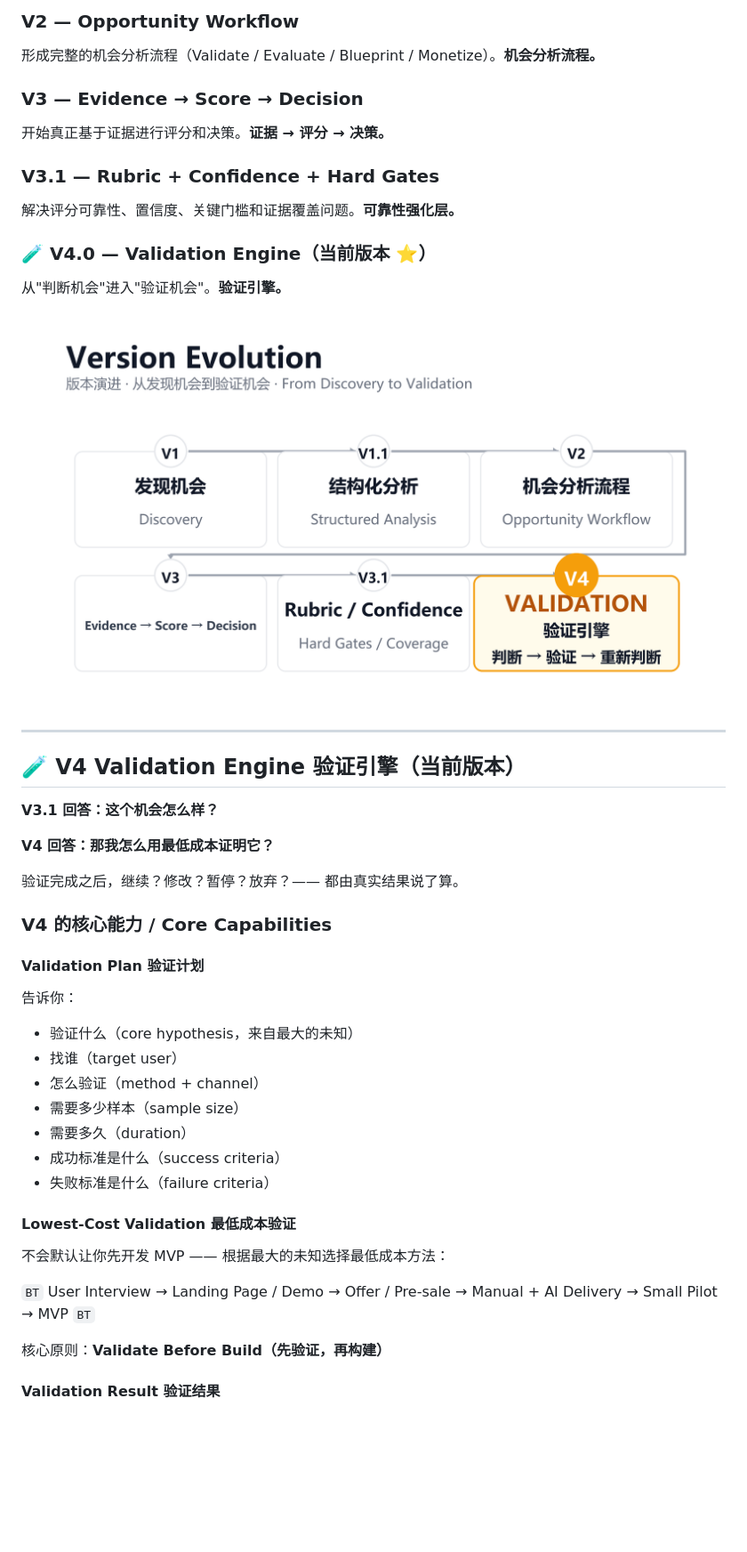
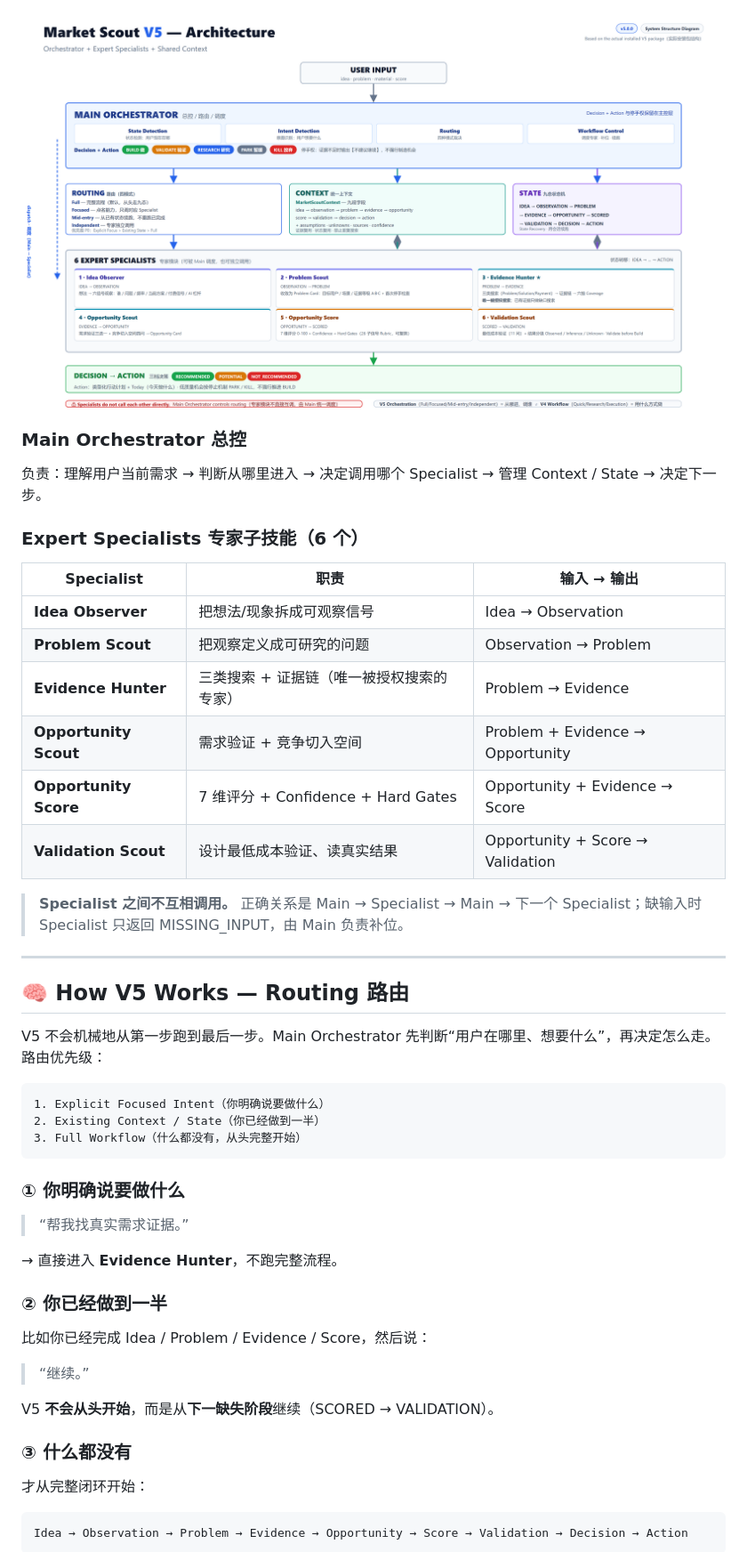
Before and after one commit to kio831/market-scout, a Markdown page: README.md, the part around one of its changes. Shown at 89% size. Rendered like a GitHub page; pictures changed too: assets/market-scout-v5-architecture.png (added); blank space fills up the shorter version.

````diff
--- a/README.md
+++ b/README.md
@@ -72,51 +93,54 @@ Market Scout 是怎么成长起来的（**V4 是当前阶段最终版**）：
 
-### V2 — Opportunity Workflow
-形成完整的机会分析流程（Validate / Evaluate / Blueprint / Monetize）。**机会分析流程。**
+![V5 Architecture](assets/market-scout-v5-architecture.png)
 
-### V3 — Evidence → Score → Decision
-开始真正基于证据进行评分和决策。**证据 → 评分 → 决策。**
+### Main Orchestrator 总控
 
-### V3.1 — Rubric + Confidence + Hard Gates
-解决评分可靠性、置信度、关键门槛和证据覆盖问题。**可靠性强化层。**
+负责：理解用户当前需求 → 判断从哪里进入 → 决定调用哪个 Specialist → 管理 Context / State → 决定下一步。
 
-### 🧪 V4.0 — Validation Engine（当前版本 ⭐）
-从"判断机会"进入"验证机会"。**验证引擎。**
+### Expert Specialists 专家子技能（6 个）
 
-![Version Evolution](assets/02-evolution.png)
+| Specialist | 职责 | 输入 → 输出 |
+|---|---|---|
+| **Idea Observer** | 把想法/现象拆成可观察信号 | Idea → Observation |
+| **Problem Scout** | 把观察定义成可研究的问题 | Observation → Problem |
+| **Evidence Hunter** | 三类搜索 + 证据链（唯一被授权搜索的专家） | Problem → Evidence |
+| **Opportunity Scout** | 需求验证 + 竞争切入空间 | Problem + Evidence → Opportunity |
+| **Opportunity Score** | 7 维评分 + Confidence + Hard Gates | Opportunity + Evidence → Score |
+| **Validation Scout** | 设计最低成本验证、读真实结果 | Opportunity + Score → Validation |
+
+> **Specialist 之间不互相调用。** 正确关系是 Main → Specialist → Main → 下一个 Specialist；缺输入时 Specialist 只返回 MISSING_INPUT，由 Main 负责补位。
 
 ---
 
-## 🧪 V4 Validation Engine 验证引擎（当前版本）
+## 🧠 How V5 Works — Routing 路由
 
-**V3.1 回答：这个机会怎么样？**
+V5 不会机械地从第一步跑到最后一步。Main Orchestrator 先判断“用户在哪里、想要什么”，再决定怎么走。路由优先级：
 
-**V4 回答：那我怎么用最低成本证明它？**
+```
+1. Explicit Focused Intent（你明确说要做什么）
+2. Existing Context / State（你已经做到一半）
+3. Full Workflow（什么都没有，从头完整开始）
+```
 
-验证完成之后，继续？修改？暂停？放弃？—— 都由真实结果说了算。
+### ① 你明确说要做什么
 
-### V4 的核心能力 / Core Capabilities
+> “帮我找真实需求证据。”
 
-#### Validation Plan 验证计划
+→ 直接进入 **Evidence Hunter**，不跑完整流程。
 
-告诉你：
+### ② 你已经做到一半
 
-- 验证什么（core hypothesis，来自最大的未知）
-- 找谁（target user）
-- 怎么验证（method + channel）
-- 需要多少样本（sample size）
-- 需要多久（duration）
-- 成功标准是什么（success criteria）
-- 失败标准是什么（failure criteria）
+比如你已经完成 Idea / Problem / Evidence / Score，然后说：
 
-#### Lowest-Cost Validation 最低成本验证
+> “继续。”
 
-不会默认让你先开发 MVP —— 根据最大的未知选择最低成本方法：
+V5 **不会从头开始**，而是从**下一缺失阶段**继续（SCORED → VALIDATION）。
 
-`BT`
-User Interview → Landing Page / Demo → Offer / Pre-sale → Manual + AI Delivery → Small Pilot → MVP
-`BT`
+### ③ 什么都没有
 
-核心原则：**Validate Before Build（先验证，再构建）**
+才从完整闭环开始：
 
-#### Validation Result 验证结果
+```
+Idea → Observation → Problem → Evidence → Opportunity → Score → Validation → Decision → Action
+```
 
````
Also changed, not shown: other parts of README.md (+264 -159 lines), USER_GUIDE.md (+5 -4 lines), assets/market-scout-v5-core-workflow.png (added), 4 other files.
